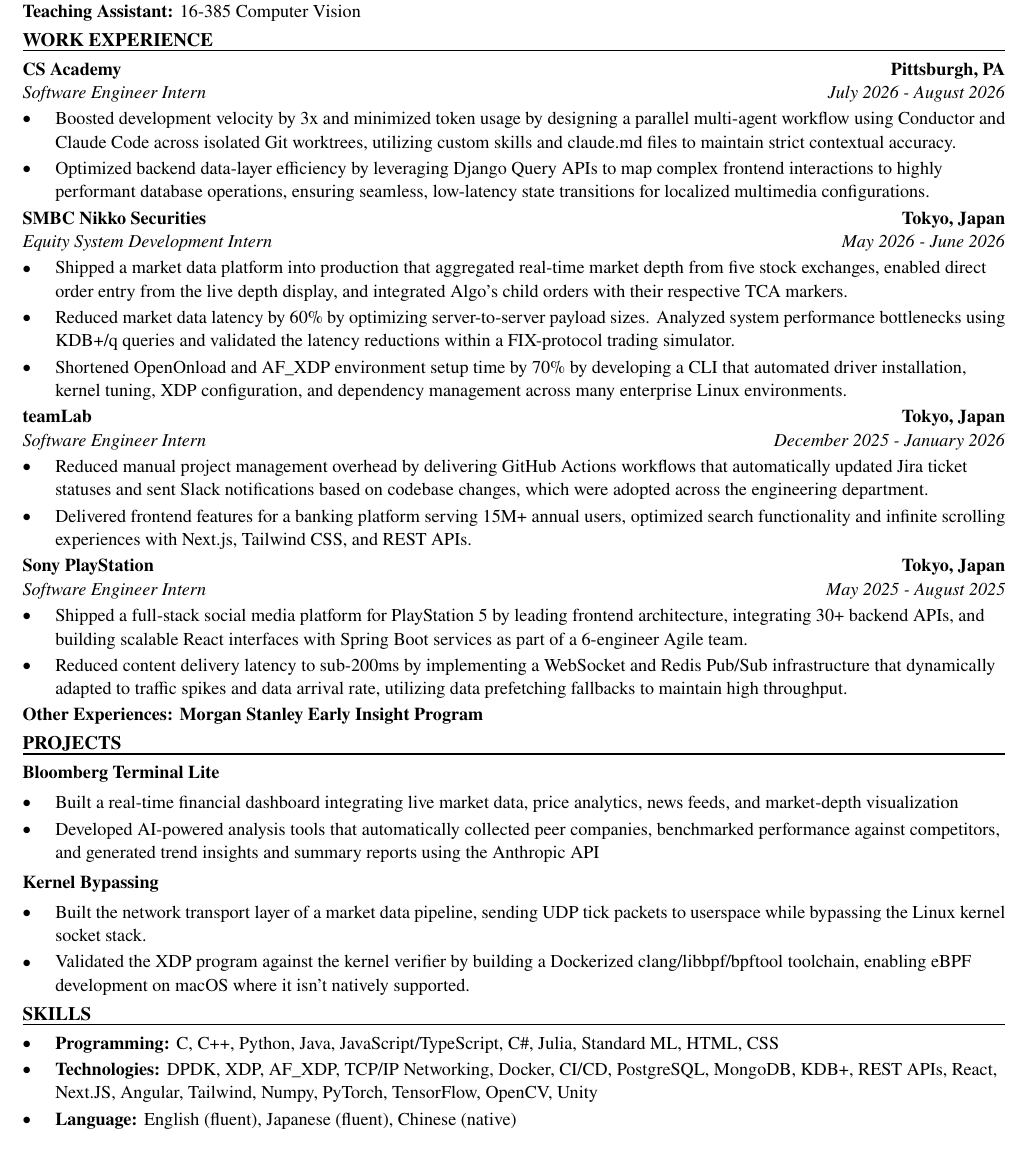
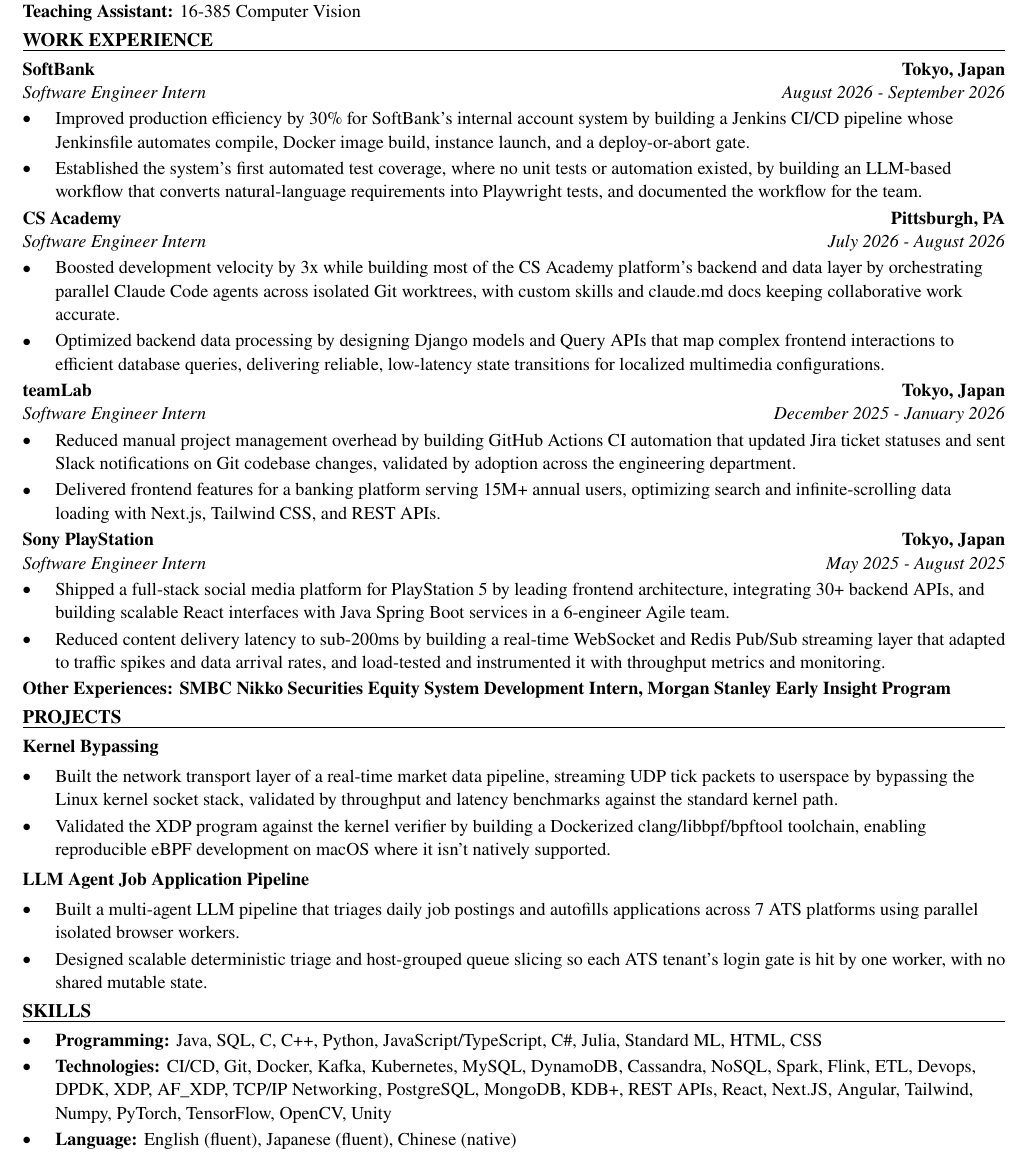
Before and after one commit to xinyichan04/resume, a LaTeX CV (resume.tex, which reads skills.tex): part of the page, cut so that both start at the same text. Compiled offline with pdfLaTeX.

Commit message:
Tailor for PlayStation: SWE Intern Data Platform (ATS score 36.1 -> 100.0)

```diff
--- a/resume.tex
+++ b/resume.tex
@@ -50,43 +50,42 @@
 \textbf{Teaching Assistant:} 16-385 Computer Vision
 
 \section*{WORK EXPERIENCE}
+\entry{SoftBank}{Tokyo, Japan}{Software Engineer Intern}{August 2026 - September 2026}
+\begin{itemize}
+  \item Improved production efficiency by 30\% for SoftBank's internal account system by building a Jenkins CI/CD pipeline whose Jenkinsfile automates compile, Docker image build, instance launch, and a deploy-or-abort gate.
+  \item Established the system's first automated test coverage, where no unit tests or automation existed, by building an LLM-based workflow that converts natural-language requirements into Playwright tests, and documented the workflow for the team.
+\end{itemize}
+
 \entry{CS Academy}{Pittsburgh, PA}{Software Engineer Intern}{July 2026 - August 2026}
 \begin{itemize}
-  \item Boosted development velocity by 3x and minimized token usage by designing a parallel multi-agent workflow using Conductor and Claude Code across isolated Git worktrees, utilizing custom skills and claude.md files to maintain strict contextual accuracy.
-  \item Optimized backend data-layer efficiency by leveraging Django Query APIs to map complex frontend interactions to highly performant database operations, ensuring seamless, low-latency state transitions for localized multimedia configurations.
-\end{itemize}
-
-\entry{SMBC Nikko Securities}{Tokyo, Japan}{Equity System Development Intern}{May 2026 - June 2026}
-\begin{itemize}
-  \item Shipped a market data platform into production that aggregated real-time market depth from five stock exchanges, enabled direct order entry from the live depth display, and integrated Algo's child orders with their respective TCA markers.
-  \item Reduced market data latency by 60\% by optimizing server-to-server payload sizes. Analyzed system performance bottlenecks using KDB+/q queries and validated the latency reductions within a FIX-protocol trading simulator.
-  \item Shortened OpenOnload and AF\_XDP environment setup time by 70\% by developing a CLI that automated driver installation, kernel tuning, XDP configuration, and dependency management across many enterprise Linux environments.
+  \item Boosted development velocity by 3x while building most of the CS Academy platform's backend and data layer by orchestrating parallel Claude Code agents across isolated Git worktrees, with custom skills and claude.md docs keeping collaborative work accurate.
+  \item Optimized backend data processing by designing Django models and Query APIs that map complex frontend interactions to efficient database queries, delivering reliable, low-latency state transitions for localized multimedia configurations.
 \end{itemize}
 
 \entry{teamLab}{Tokyo, Japan}{Software Engineer Intern}{December 2025 - January 2026}
 \begin{itemize}
-  \item Reduced manual project management overhead by delivering GitHub Actions workflows that automatically updated Jira ticket statuses and sent Slack notifications based on codebase changes, which were adopted across the engineering department.
-  \item Delivered frontend features for a banking platform serving 15M+ annual users, optimized search functionality and infinite scrolling experiences with Next.js, Tailwind CSS, and REST APIs.
+  \item Reduced manual project management overhead by building GitHub Actions CI automation that updated Jira ticket statuses and sent Slack notifications on Git codebase changes, validated by adoption across the engineering department.
+  \item Delivered frontend features for a banking platform serving 15M+ annual users, optimizing search and infinite-scrolling data loading with Next.js, Tailwind CSS, and REST APIs.
 \end{itemize}
 
 \entry{Sony PlayStation}{Tokyo, Japan}{Software Engineer Intern}{May 2025 - August 2025}
 \begin{itemize}
-  \item Shipped a full-stack social media platform for PlayStation 5 by leading frontend architecture, integrating 30+ backend APIs, and building scalable React interfaces with Spring Boot services as part of a 6-engineer Agile team.
-  \item Reduced content delivery latency to sub-200ms by implementing a WebSocket and Redis Pub/Sub infrastructure that dynamically adapted to traffic spikes and data arrival rate, utilizing data prefetching fallbacks to maintain high throughput.
+  \item Shipped a full-stack social media platform for PlayStation 5 by leading frontend architecture, integrating 30+ backend APIs, and building scalable React interfaces with Java Spring Boot services in a 6-engineer Agile team.
+  \item Reduced content delivery latency to sub-200ms by building a real-time WebSocket and Redis Pub/Sub streaming layer that adapted to traffic spikes and data arrival rates, and load-tested and instrumented it with throughput metrics and monitoring.
 \end{itemize}
-\textbf{Other Experiences: Morgan Stanley Early Insight Program}
+\textbf{Other Experiences: SMBC Nikko Securities Equity System Development Intern, Morgan Stanley Early Insight Program}
 
 \section*{PROJECTS}
-\textbf{Bloomberg Terminal Lite}\par\vspace{2pt}
+\textbf{Kernel Bypassing}\par\vspace{2pt}
 \begin{itemize}
-  \item Built a real-time financial dashboard integrating live market data, price analytics, news feeds, and market-depth visualization
-  \item Developed AI-powered analysis tools that automatically collected peer companies, benchmarked performance against competitors, and generated trend insights and summary reports using the Anthropic API
+  \item Built the network transport layer of a real-time market data pipeline, streaming UDP tick packets to userspace by bypassing the Linux kernel socket stack, validated by throughput and latency benchmarks against the standard kernel path.
+  \item Validated the XDP program against the kernel verifier by building a Dockerized clang/libbpf/bpftool toolchain, enabling reproducible eBPF development on macOS where it isn't natively supported.
 \end{itemize}
 \vspace{2pt}
-\textbf{Kernel Bypassing}\par\vspace{2pt}
+\textbf{LLM Agent Job Application Pipeline}\par\vspace{2pt}
 \begin{itemize}
-  \item Built the network transport layer of a market data pipeline, sending UDP tick packets to userspace while bypassing the Linux kernel socket stack.
-  \item Validated the XDP program against the kernel verifier by building a Dockerized clang/libbpf/bpftool toolchain, enabling eBPF development on macOS where it isn't natively supported.
+  \item Built a multi-agent LLM pipeline that triages daily job postings and autofills applications across 7 ATS platforms using parallel isolated browser workers.
+  \item Designed scalable deterministic triage and host-grouped queue slicing so each ATS tenant's login gate is hit by one worker, with no shared mutable state.
 \end{itemize}
 
 \input{skills.tex}
--- a/skills.tex
+++ b/skills.tex
@@ -1,7 +1,7 @@
 % SKILLS section: the ONLY part the tailoring system rewrites.
 \section*{SKILLS}
 \begin{itemize}
-  \item \textbf{Programming:} C, C++, Python, Java, JavaScript/TypeScript, C\#, Julia, Standard ML, HTML, CSS
-  \item \textbf{Technologies:} DPDK, XDP, AF\_XDP, TCP/IP Networking, Docker, CI/CD, PostgreSQL, MongoDB, KDB+, REST APIs, React, Next.JS, Angular, Tailwind, Numpy, PyTorch, TensorFlow, OpenCV, Unity
+  \item \textbf{Programming:} Java, SQL, C, C++, Python, JavaScript/TypeScript, C\#, Julia, Standard ML, HTML, CSS
+  \item \textbf{Technologies:} CI/CD, Git, Docker, Kafka, Kubernetes, MySQL, DynamoDB, Cassandra, NoSQL, Spark, Flink, ETL, Devops, DPDK, XDP, AF\_XDP, TCP/IP Networking, PostgreSQL, MongoDB, KDB+, REST APIs, React, Next.JS, Angular, Tailwind, Numpy, PyTorch, TensorFlow, OpenCV, Unity
   \item \textbf{Language:} English (fluent), Japanese (fluent), Chinese (native)
 \end{itemize}
```
